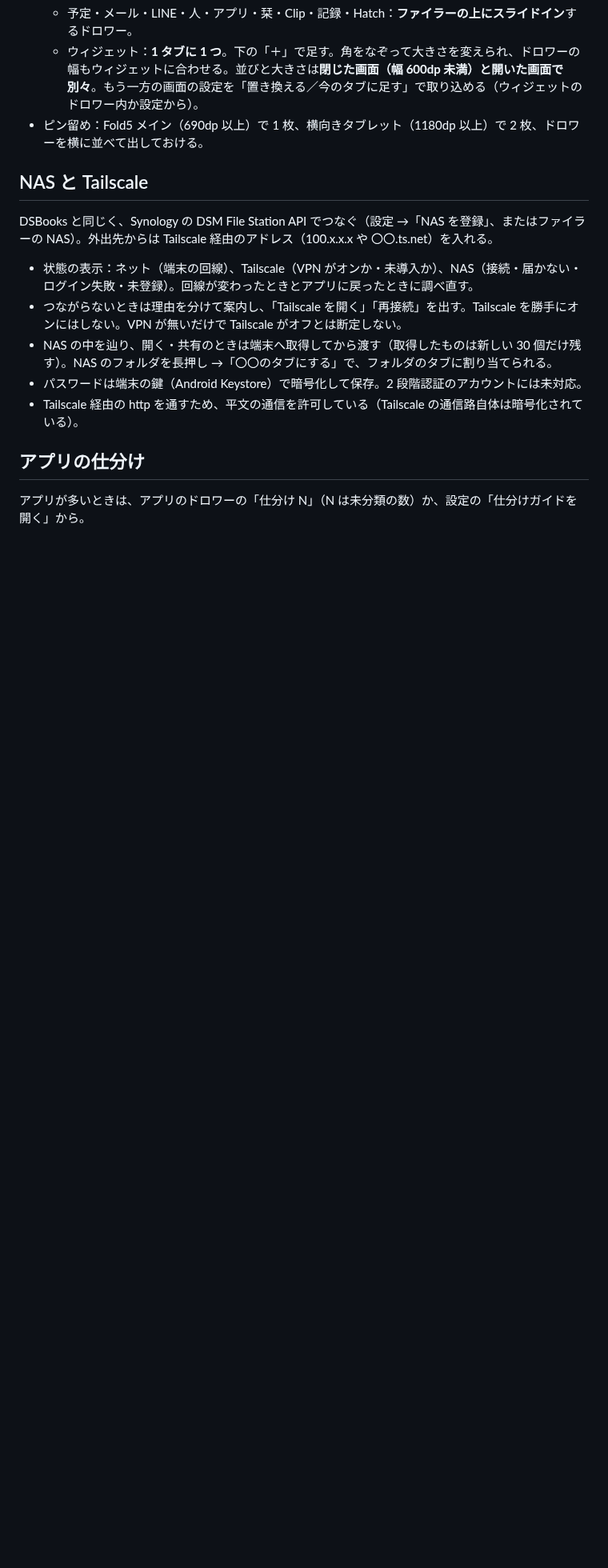
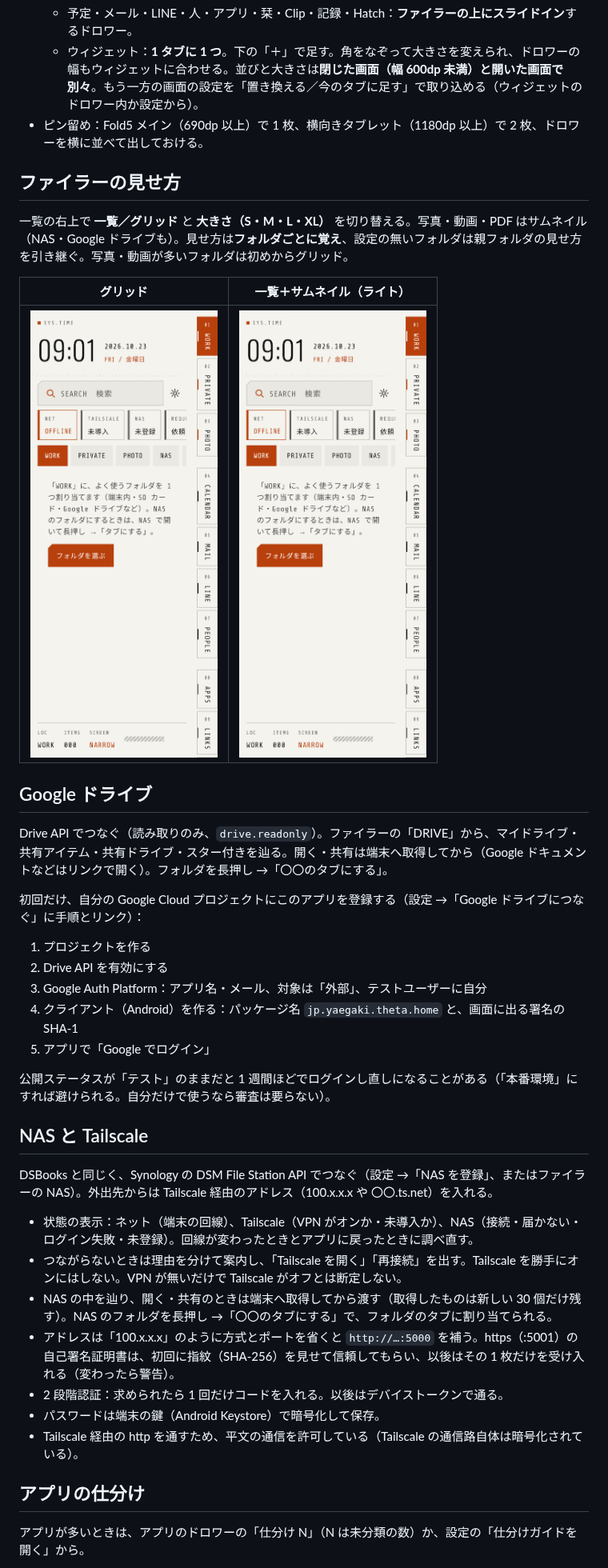
Before and after one commit to kiwiman0706-beep/Theta.Home.Hatch, a Markdown page: README.md, the part around one of its changes. Shown at 80% size. GitHub-like rendering; pictures changed too: docs/screenshots/filer-grid.png (added), docs/screenshots/filer-list-thumbs.png (added); blank space fills up the shorter version.

Commit message:
0.8.0-alpha: サムネイルとグリッド、Google ドライブ、NAS の証明書・2 段階認証
Co-Authored-By: Claude Opus 5.5 <noreply@anthropic.com>
Claude-Session: https://claude.ai/code/session_01GMSgoGarRChJJQLGtjAFKY

```diff
--- a/README.md
+++ b/README.md
@@ -25,6 +25,28 @@
   - ウィジェット：**1 タブに 1 つ**。下の「＋」で足す。角をなぞって大きさを変えられ、ドロワーの幅もウィジェットに合わせる。並びと大きさは**閉じた画面（幅 600dp 未満）と開いた画面で別々**。もう一方の画面の設定を「置き換える／今のタブに足す」で取り込める（ウィジェットのドロワー内か設定から）。
 - ピン留め：Fold5 メイン（690dp 以上）で 1 枚、横向きタブレット（1180dp 以上）で 2 枚、ドロワーを横に並べて出しておける。
 
+## ファイラーの見せ方
+
+一覧の右上で **一覧／グリッド** と **大きさ（S・M・L・XL）** を切り替える。写真・動画・PDF はサムネイル（NAS・Google ドライブも）。見せ方は**フォルダごとに覚え**、設定の無いフォルダは親フォルダの見せ方を引き継ぐ。写真・動画が多いフォルダは初めからグリッド。
+
+| グリッド | 一覧＋サムネイル（ライト） |
+| --- | --- |
+| ![](docs/screenshots/filer-grid.png) | ![](docs/screenshots/filer-list-thumbs.png) |
+
+## Google ドライブ
+
+Drive API でつなぐ（読み取りのみ、`drive.readonly`）。ファイラーの「DRIVE」から、マイドライブ・共有アイテム・共有ドライブ・スター付きを辿る。開く・共有は端末へ取得してから（Google ドキュメントなどはリンクで開く）。フォルダを長押し →「〇〇のタブにする」。
+
+初回だけ、自分の Google Cloud プロジェクトにこのアプリを登録する（設定 →「Google ドライブにつなぐ」に手順とリンク）：
+
+1. プロジェクトを作る
+2. Drive API を有効にする
+3. Google Auth Platform：アプリ名・メール、対象は「外部」、テストユーザーに自分
+4. クライアント（Android）を作る：パッケージ名 `jp.yaegaki.theta.home` と、画面に出る署名の SHA-1
+5. アプリで「Google でログイン」
+
+公開ステータスが「テスト」のままだと 1 週間ほどでログインし直しになることがある（「本番環境」にすれば避けられる。自分だけで使うなら審査は要らない）。
+
 ## NAS と Tailscale
 
 DSBooks と同じく、Synology の DSM File Station API でつなぐ（設定 →「NAS を登録」、またはファイラーの NAS）。外出先からは Tailscale 経由のアドレス（100.x.x.x や 〇〇.ts.net）を入れる。
@@ -32,7 +54,9 @@ DSBooks と同じく、Synology の DSM File Station API でつなぐ（設定
 - 状態の表示：ネット（端末の回線）、Tailscale（VPN がオンか・未導入か）、NAS（接続・届かない・ログイン失敗・未登録）。回線が変わったときとアプリに戻ったときに調べ直す。
 - つながらないときは理由を分けて案内し、「Tailscale を開く」「再接続」を出す。Tailscale を勝手にオンにはしない。VPN が無いだけで Tailscale がオフとは断定しない。
 - NAS の中を辿り、開く・共有のときは端末へ取得してから渡す（取得したものは新しい 30 個だけ残す）。NAS のフォルダを長押し →「〇〇のタブにする」で、フォルダのタブに割り当てられる。
-- パスワードは端末の鍵（Android Keystore）で暗号化して保存。2 段階認証のアカウントには未対応。
+- アドレスは「100.x.x.x」のように方式とポートを省くと `http://…:5000` を補う。https（:5001）の自己署名証明書は、初回に指紋（SHA-256）を見せて信頼してもらい、以後はその 1 枚だけを受け入れる（変わったら警告）。
+- 2 段階認証：求められたら 1 回だけコードを入れる。以後はデバイストークンで通る。
+- パスワードは端末の鍵（Android Keystore）で暗号化して保存。
 - Tailscale 経由の http を通すため、平文の通信を許可している（Tailscale の通信路自体は暗号化されている）。
 
 ## アプリの仕分け
```
Also changed, not shown: other parts of README.md (+1 -1 lines), CHANGELOG.md (+6 -0 lines), docs/release-notes/v0.8.0-alpha.md (added, +18 -0 lines), 15 other files.
